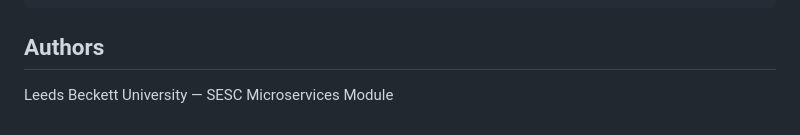
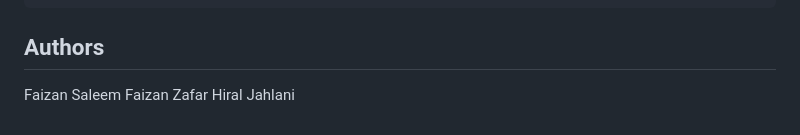
Before and after one commit to faizansaleem-git/student-portal-system, a Markdown page: README.md, the part around the change. GitHub-like rendering.

````diff
--- a/README.md
+++ b/README.md
@@ -138,4 +138,6 @@ student-portal-system/
 ```
 
 ## Authors
-Leeds Beckett University — SESC Microservices Module
+Faizan Saleem
+Faizan Zafar
+Hiral Jahlani
````
